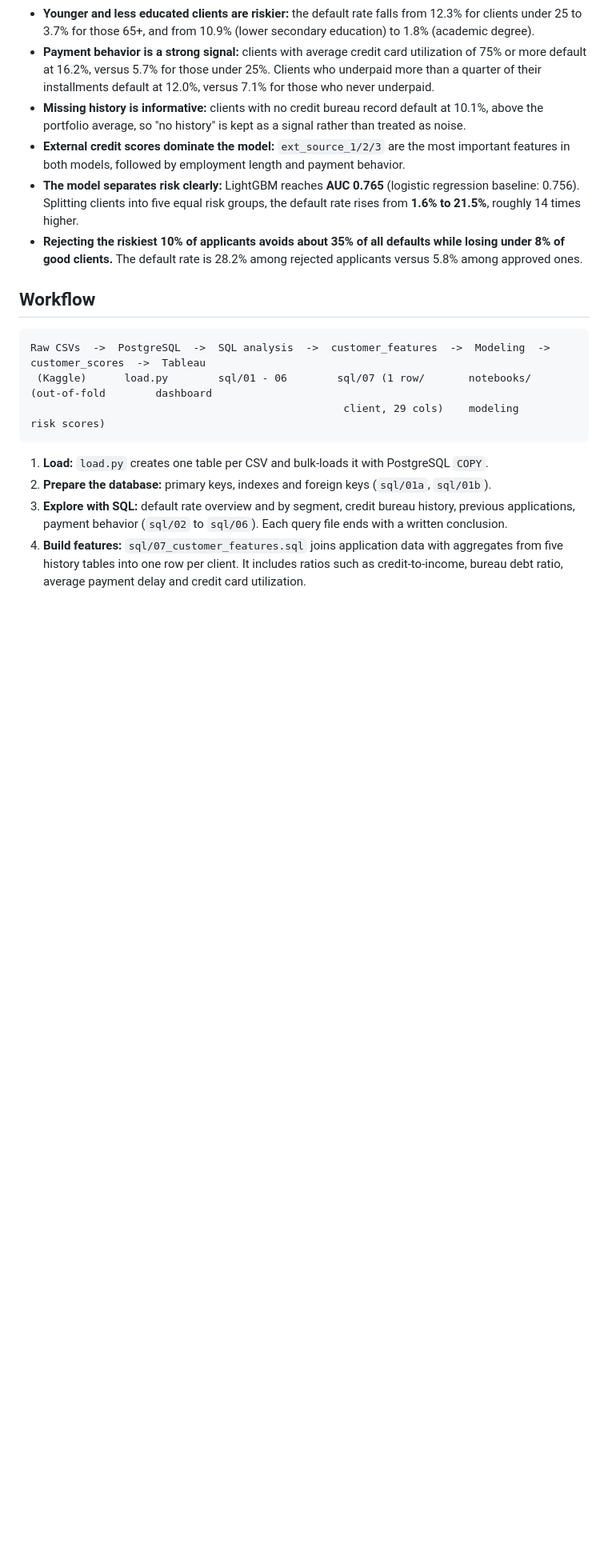
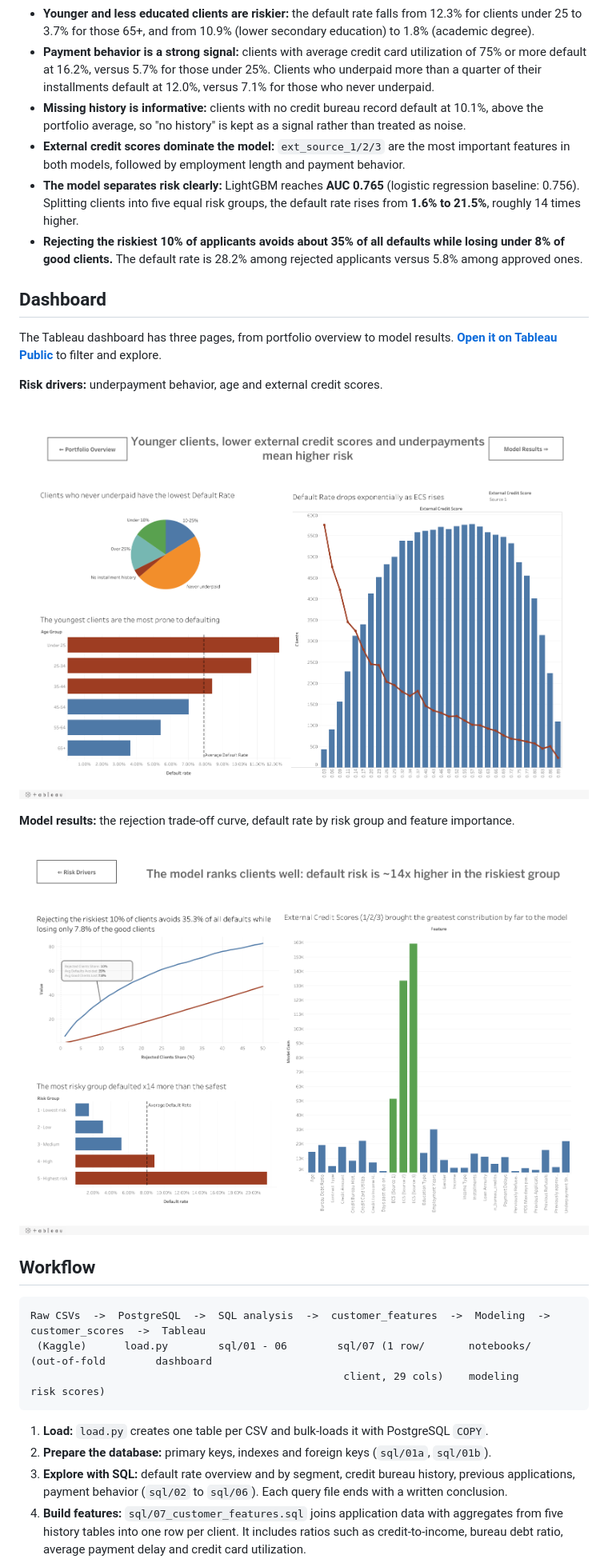
Before and after one commit to paulc02/loan-default-risk-analysis, a Markdown page: README.md, the part around one of its changes. Shown at 80% size. GitHub-like rendering; pictures changed too: docs/img/dashboard-model-results.png (added), docs/img/dashboard-risk-drivers.png (added); blank space fills up the shorter version.

Commit message:
Add dashboard screenshots to README

````diff
--- a/README.md
+++ b/README.md
@@ -23,6 +25,18 @@ An end-to-end analytics project on **307,511 loan applicants** from the [Home Cr
 
 <!-- Interest income lost on rejected clients and loss per default are not modeled, so the final cut-off is a business decision. -->
 
+## Dashboard
+
+The Tableau dashboard has three pages, from portfolio overview to model results. **[Open it on Tableau Public](https://public.tableau.com/views/loan-default-risk-dashboard/Portfoliooverview)** to filter and explore.
+
+**Risk drivers:** underpayment behavior, age and external credit scores.
+
+![Tableau dashboard: risk drivers](docs/img/dashboard-risk-drivers.png)
+
+**Model results:** the rejection trade-off curve, default rate by risk group and feature importance.
+
+![Tableau dashboard: model results](docs/img/dashboard-model-results.png)
+
 ## Workflow
 
 ```
````
Also changed, not shown: other parts of README.md (+4 -1 lines), docs/img/dashboard-portfolio-overview.png (added).
